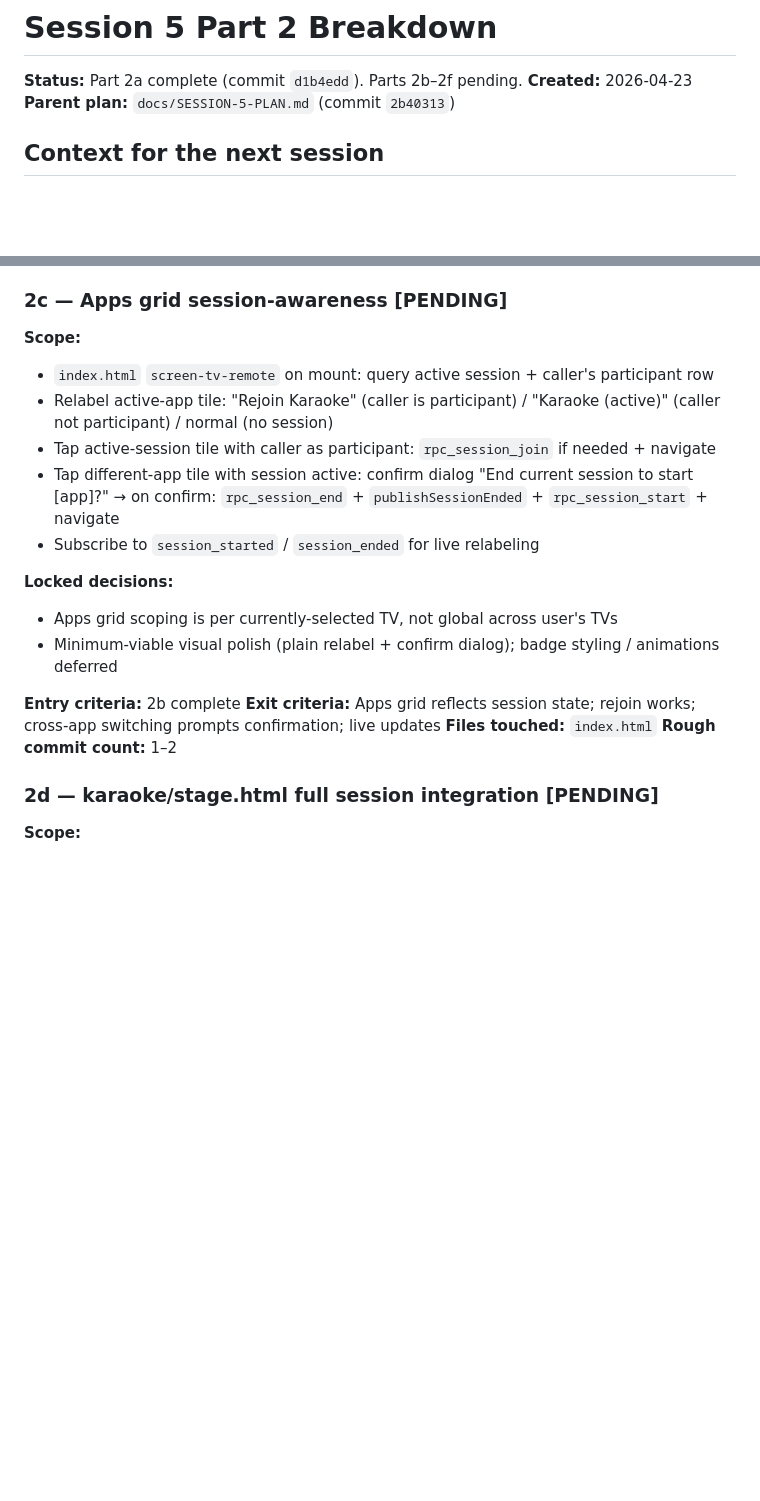
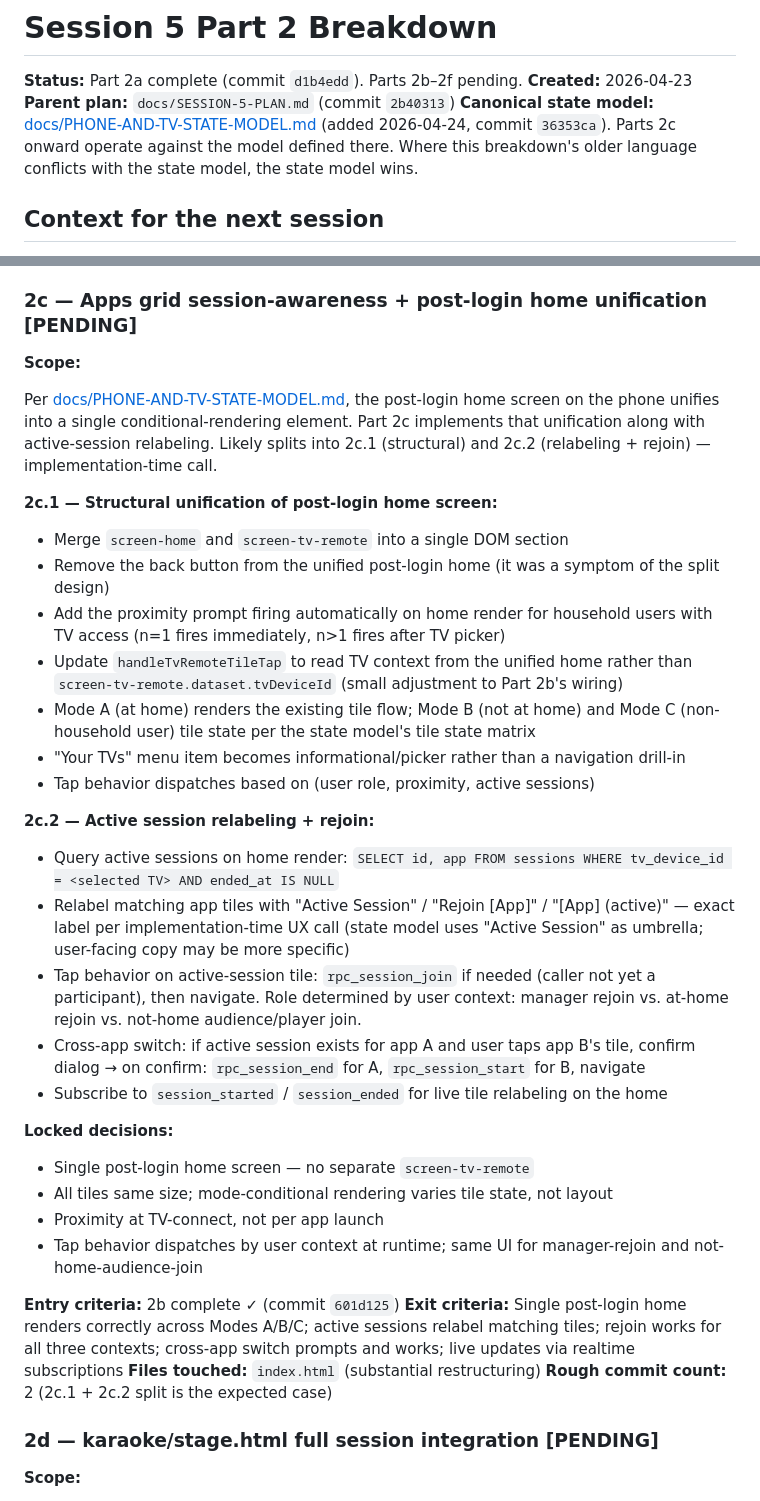
Before and after one commit to mstepanovich-web/elsewhere, a Markdown page: docs/SESSION-5-PART-2-BREAKDOWN.md, 2 parts joined by grey strips. Drawn GitHub-style; blank space fills up the shorter version.

Commit message:
docs: reference state model in plan and breakdown; update Part 2c scope and supersede Decision 8

```diff
--- a/docs/SESSION-5-PART-2-BREAKDOWN.md
+++ b/docs/SESSION-5-PART-2-BREAKDOWN.md
@@ -3,6 +3,7 @@
 **Status:** Part 2a complete (commit `d1b4edd`). Parts 2b–2f pending.
 **Created:** 2026-04-23
 **Parent plan:** `docs/SESSION-5-PLAN.md` (commit `2b40313`)
+**Canonical state model:** [docs/PHONE-AND-TV-STATE-MODEL.md](./PHONE-AND-TV-STATE-MODEL.md) (added 2026-04-24, commit `36353ca`). Parts 2c onward operate against the model defined there. Where this breakdown's older language conflicts with the state model, the state model wins.
 
 ## Context for the next session
 
@@ -45,23 +46,38 @@ Session 5 breaks into 5 parts. Part 1 (schema + RPCs + `shell/realtime.js` extra
 **Files touched:** `index.html`, `tv2.html`, `karaoke/stage.html`, `games/tv.html`. (No longer touches `karaoke/singer.html` or `games/player.html`.)
 **Rough commit count:** 1
 
-### 2c — Apps grid session-awareness [PENDING]
+### 2c — Apps grid session-awareness + post-login home unification [PENDING]
 
 **Scope:**
-- `index.html` `screen-tv-remote` on mount: query active session + caller's participant row
-- Relabel active-app tile: "Rejoin Karaoke" (caller is participant) / "Karaoke (active)" (caller not participant) / normal (no session)
-- Tap active-session tile with caller as participant: `rpc_session_join` if needed + navigate
-- Tap different-app tile with session active: confirm dialog "End current session to start [app]?" → on confirm: `rpc_session_end` + `publishSessionEnded` + `rpc_session_start` + navigate
-- Subscribe to `session_started` / `session_ended` for live relabeling
+
+Per [docs/PHONE-AND-TV-STATE-MODEL.md](./PHONE-AND-TV-STATE-MODEL.md), the post-login home screen on the phone unifies into a single conditional-rendering element. Part 2c implements that unification along with active-session relabeling. Likely splits into 2c.1 (structural) and 2c.2 (relabeling + rejoin) — implementation-time call.
+
+**2c.1 — Structural unification of post-login home screen:**
+- Merge `screen-home` and `screen-tv-remote` into a single DOM section
+- Remove the back button from the unified post-login home (it was a symptom of the split design)
+- Add the proximity prompt firing automatically on home render for household users with TV access (n=1 fires immediately, n>1 fires after TV picker)
+- Update `handleTvRemoteTileTap` to read TV context from the unified home rather than `screen-tv-remote.dataset.tvDeviceId` (small adjustment to Part 2b's wiring)
+- Mode A (at home) renders the existing tile flow; Mode B (not at home) and Mode C (non-household user) tile state per the state model's tile state matrix
+- "Your TVs" menu item becomes informational/picker rather than a navigation drill-in
+- Tap behavior dispatches based on (user role, proximity, active sessions)
+
+**2c.2 — Active session relabeling + rejoin:**
+- Query active sessions on home render: `SELECT id, app FROM sessions WHERE tv_device_id = <selected TV> AND ended_at IS NULL`
+- Relabel matching app tiles with "Active Session" / "Rejoin [App]" / "[App] (active)" — exact label per implementation-time UX call (state model uses "Active Session" as umbrella; user-facing copy may be more specific)
+- Tap behavior on active-session tile: `rpc_session_join` if needed (caller not yet a participant), then navigate. Role determined by user context: manager rejoin vs. at-home rejoin vs. not-home audience/player join.
+- Cross-app switch: if active session exists for app A and user taps app B's tile, confirm dialog → on confirm: `rpc_session_end` for A, `rpc_session_start` for B, navigate
+- Subscribe to `session_started` / `session_ended` for live tile relabeling on the home
 
 **Locked decisions:**
-- Apps grid scoping is per currently-selected TV, not global across user's TVs
-- Minimum-viable visual polish (plain relabel + confirm dialog); badge styling / animations deferred
+- Single post-login home screen — no separate `screen-tv-remote`
+- All tiles same size; mode-conditional rendering varies tile state, not layout
+- Proximity at TV-connect, not per app launch
+- Tap behavior dispatches by user context at runtime; same UI for manager-rejoin and not-home-audience-join
 
-**Entry criteria:** 2b complete
-**Exit criteria:** Apps grid reflects session state; rejoin works; cross-app switching prompts confirmation; live updates
-**Files touched:** `index.html`
-**Rough commit count:** 1–2
+**Entry criteria:** 2b complete ✓ (commit `601d125`)
+**Exit criteria:** Single post-login home renders correctly across Modes A/B/C; active sessions relabel matching tiles; rejoin works for all three contexts; cross-app switch prompts and works; live updates via realtime subscriptions
+**Files touched:** `index.html` (substantial restructuring)
+**Rough commit count:** 2 (2c.1 + 2c.2 split is the expected case)
 
 ### 2d — karaoke/stage.html full session integration [PENDING]
 
```
Also changed, not shown: docs/SESSION-5-PLAN.md (+22 -10 lines).
